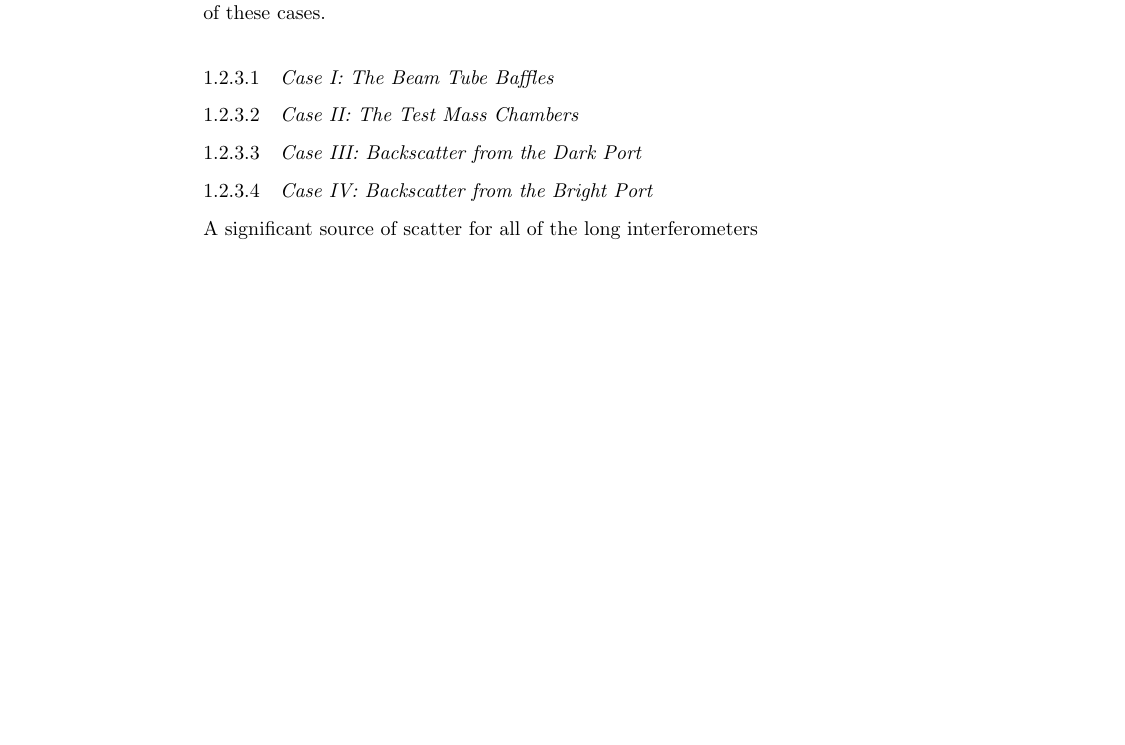
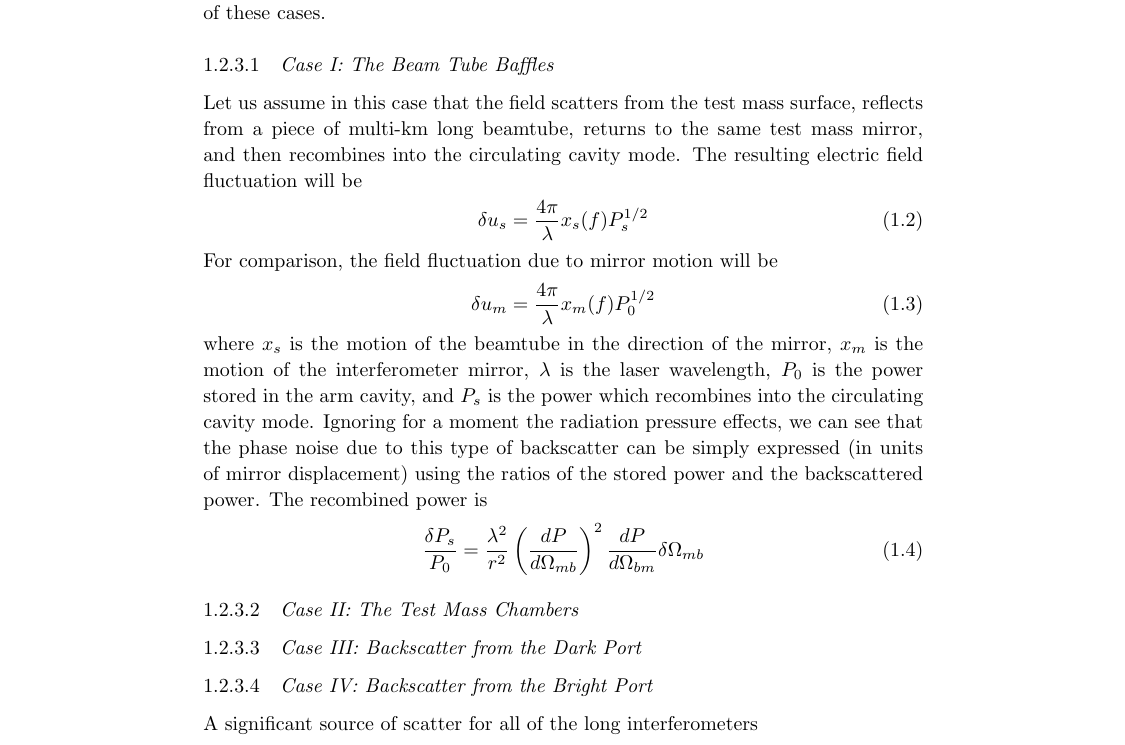
Before and after one commit to CaltechExperimentalGravity/GWbookChapter, a LaTeX thesis (ws-book975x65.tex, which reads chapter25.tex): part of page 15 of 27, cut so that both start at the same text, the shorter picture padded with empty space. Compiled offline with pdfLaTeX; a missing bibliography style is replaced by a similar one.

Commit message:
scattering formulas

```diff
--- a/chapter25.tex
+++ b/chapter25.tex
@@ -268,6 +268,27 @@ relevant feedback control systems~\ref{LSC, NFN}.
 It is instructive to consider quantitatively the ampltidue of the noise for a few of
 these cases.
 \subsubsection{Case I: The Beam Tube Baffles}
+Let us assume in this case that the field scatters from the test mass surface,
+reflects from a piece of multi-km long beamtube, returns to the same test mass
+mirror, and then recombines into the circulating cavity mode. The resulting electric
+field fluctuation will be
+\begin{equation}
+\delta u_{s} = \frac{4 \pi}{\lambda} x_{s}(f) P_s^{1/2}
+\end{equation}
+For comparison, the field fluctuation due to mirror motion will be
+\begin{equation}
+\delta u_{m} = \frac{4 \pi}{\lambda} x_{m}(f) P_0^{1/2}
+\end{equation}
+where $x_s$ is the motion of the beamtube in the direction of the mirror, $x_m$
+is the motion of the interferometer mirror, $\lambda$ is the laser wavelength,
+$P_0$ is the power stored in the arm cavity, and $P_s$ is the power which
+recombines into the circulating cavity mode. Ignoring for a moment the radiation
+pressure effects, we can see that the phase noise due to this type of backscatter
+can be simply expressed (in units of mirror displacement) using the ratios of
+the stored power and the backscattered power. The recombined power is
+\begin{equation}
+\frac{\delta P_s}{P_0} = \frac{\lambda^2}{r^2} \left( \frac{dP}{d\Omega_{mb}}\right)^2 \frac{dP}{d\Omega_{bm}} \delta \Omega_{mb}
+\end{equation}
 
 
 \subsubsection{Case II: The Test Mass Chambers}
```
